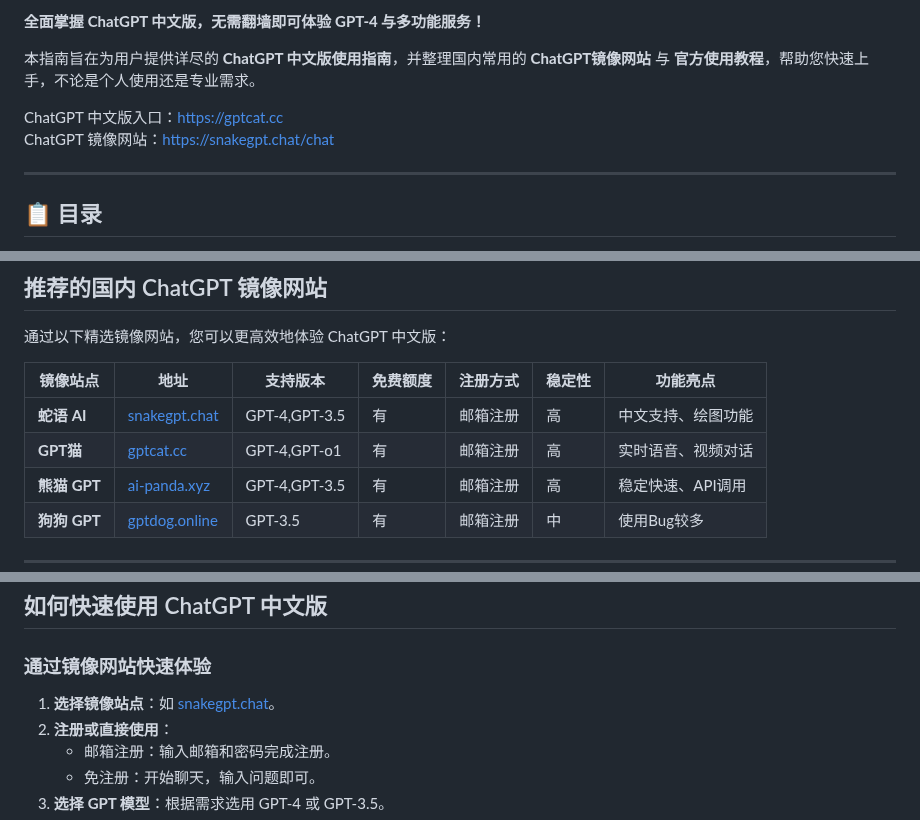
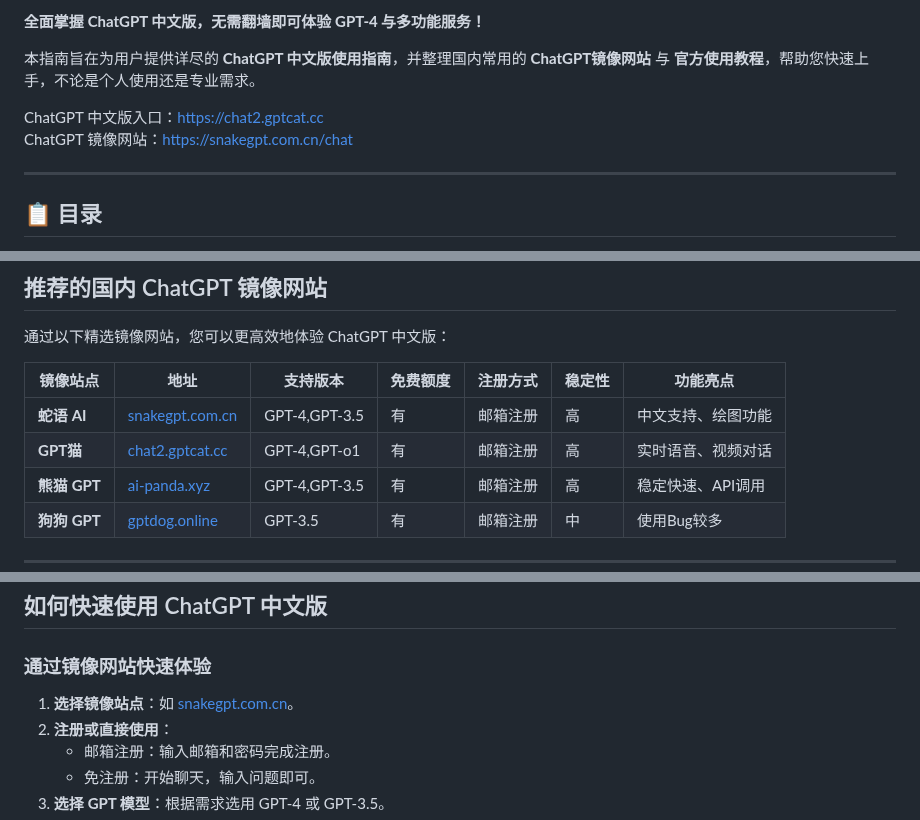
Before and after one commit to ChatGPT-CN-Guide/ChatGPT-gpt4, a Markdown page: README.md, 3 parts joined by grey strips. Drawn GitHub-style.

Commit message:
Update date to 2025/05/14 and replace domain URLs

```diff
--- a/README.md
+++ b/README.md
@@ -6,8 +6,8 @@
 
 本指南旨在为用户提供详尽的 **ChatGPT 中文版使用指南**，并整理国内常用的 **ChatGPT镜像网站** 与 **官方使用教程**，帮助您快速上手，不论是个人使用还是专业需求。
 
-ChatGPT 中文版入口：[https://gptcat.cc](https://gptcat.cc)
-ChatGPT 镜像网站：[https://snakegpt.chat/chat](https://snakegpt.chat/chat)
+ChatGPT 中文版入口：[https://chat2.gptcat.cc](https://chat2.gptcat.cc)
+ChatGPT 镜像网站：[https://snakegpt.com.cn/chat](https://snakegpt.com.cn/chat)
 
 ---
 
@@ -39,8 +39,8 @@ ChatGPT 镜像网站：[https://snakegpt.chat/chat](https://snakegpt.chat/chat)
 
 | 镜像站点      | 地址                                           | 支持版本        | 免费额度 | 注册方式    | 稳定性 | 功能亮点 |
 |---------------|------------------------------------------------|----------------|----------|------------|--------|----------|
-| **蛇语 AI**   | [snakegpt.chat](https://snakegpt.chat)         | GPT-4,GPT-3.5   | 有        | 邮箱注册   | 高     | 中文支持、绘图功能 |
-| **GPT猫**     | [gptcat.cc](https://gptcat.cc)               | GPT-4,GPT-o1    | 有        | 邮箱注册   | 高     | 实时语音、视频对话|
+| **蛇语 AI**   | [snakegpt.com.cn](https://snakegpt.com.cn)         | GPT-4,GPT-3.5   | 有        | 邮箱注册   | 高     | 中文支持、绘图功能 |
+| **GPT猫**     | [chat2.gptcat.cc](https://chat2.gptcat.cc)               | GPT-4,GPT-o1    | 有        | 邮箱注册   | 高     | 实时语音、视频对话|
 | **熊猫 GPT**  | [ai-panda.xyz](https://gptpanda.net/login?invite_code=34137c47) | GPT-4,GPT-3.5   | 有        | 邮箱注册   | 高     | 稳定快速、API调用 |
 | **狗狗 GPT**  | [gptdog.online](https://gptdog.online)         | GPT-3.5         | 有        | 邮箱注册   | 中     | 使用Bug较多|
 
@@ -63,7 +63,7 @@ ChatGPT 镜像网站：[https://snakegpt.chat/chat](https://snakegpt.chat/chat)
 ## 如何快速使用 ChatGPT 中文版
 
 ### **通过镜像网站快速体验**
-1. **选择镜像站点**：如 [snakegpt.chat](https://snakegpt.chat)。
+1. **选择镜像站点**：如 [snakegpt.com.cn](https://snakegpt.com.cn)。
 2. **注册或直接使用**：
    - 邮箱注册：输入邮箱和密码完成注册。
    - 免注册：开始聊天，输入问题即可。
```
Also changed, not shown: other parts of README.md (+1 -1 lines).
